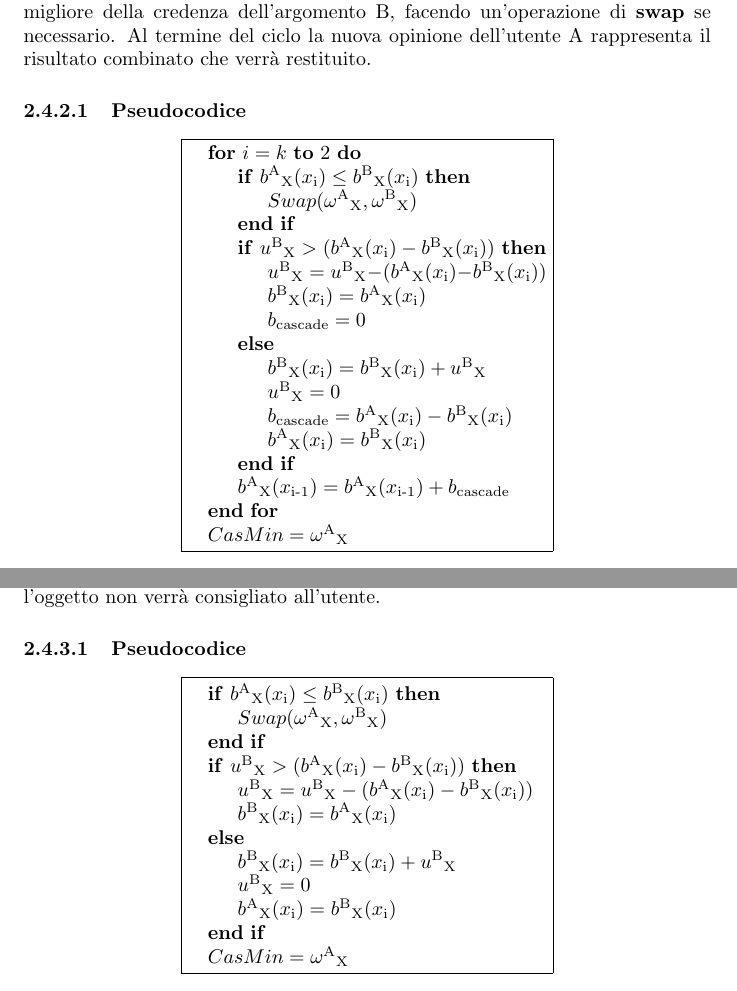
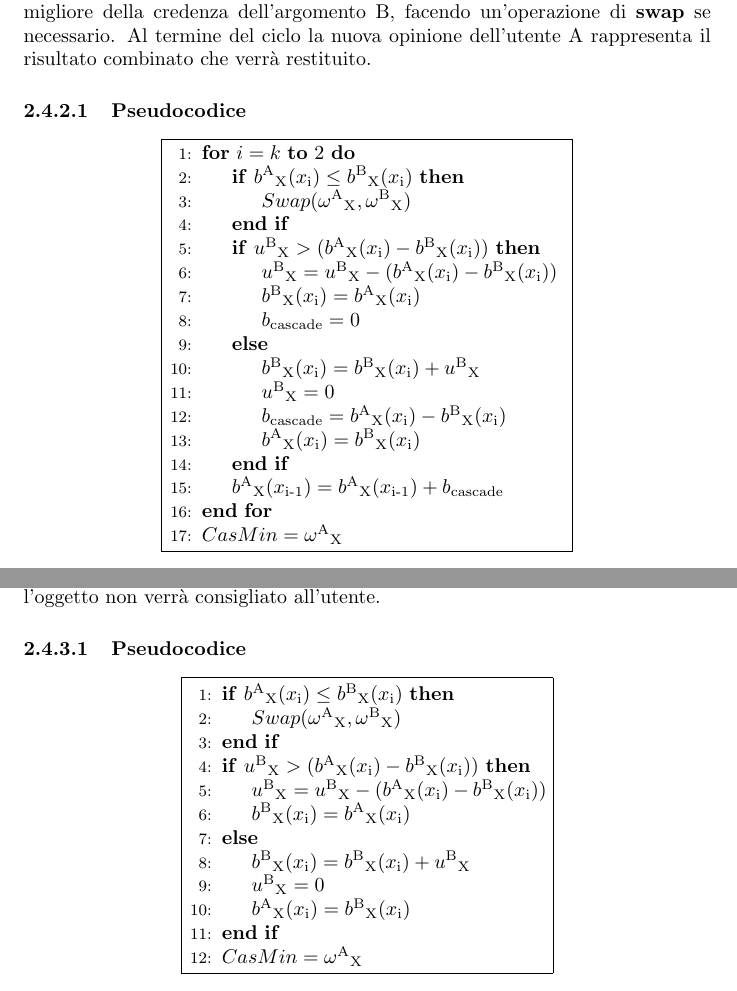
Before and after one commit to ceradini/progetto-ia, a LaTeX document (document.tex): two parts of pages 13 and 15 of 19, joined at a grey line, cut so that both start at the same text. Compiled offline with pdfLaTeX.

```diff
--- a/document.tex
+++ b/document.tex
@@ -504,8 +502,8 @@
 		\myparagraph{Pseudocodice}\label{header-n156}}
 
 	\begin{center}
-	\fbox{\begin{minipage}{18em}
-	\begin{algorithmic}
+	\fbox{\begin{minipage}{20em}
+	\begin{algorithmic}[1]
 		\For {$i = k$ \textbf{to} $2$}
 
 			\If {$b\textsuperscript{A}\textsubscript{X}(x\textsubscript{i}) \le b\textsuperscript{B}\textsubscript{X}(x\textsubscript{i})$}
@@ -622,7 +620,7 @@
 	\begin{center}
 	\fbox{\begin{minipage}{18em}
 	%\begin{algorithm}
-	\begin{algorithmic}
+	\begin{algorithmic}[1]
 	\If {$b\textsuperscript{A}\textsubscript{X}(x\textsubscript{i}) \le b\textsuperscript{B}\textsubscript{X}(x\textsubscript{i})$}
 		\State $Swap(\omega\textsuperscript{A}\textsubscript{X},\omega\textsuperscript{B}\textsubscript{X})$
 	\EndIf
```
Also changed, not shown: document.tex (4 more changed lines).
